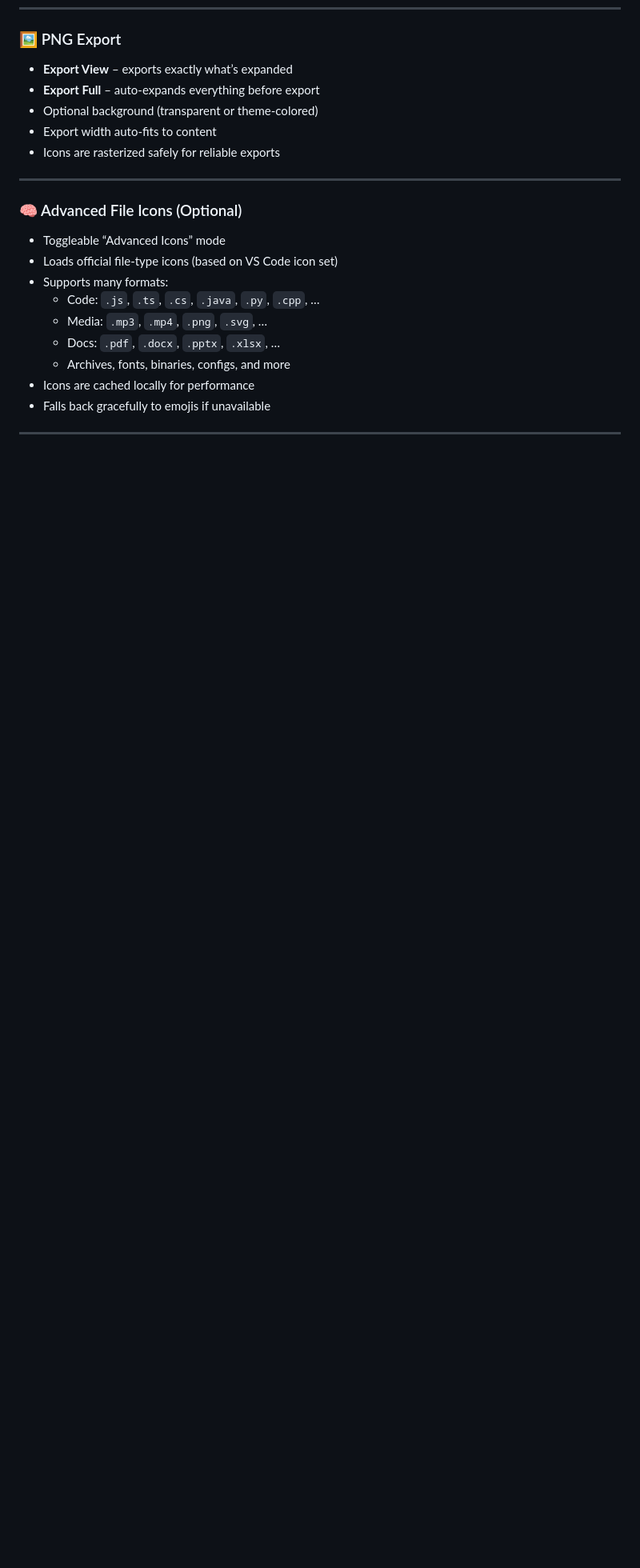
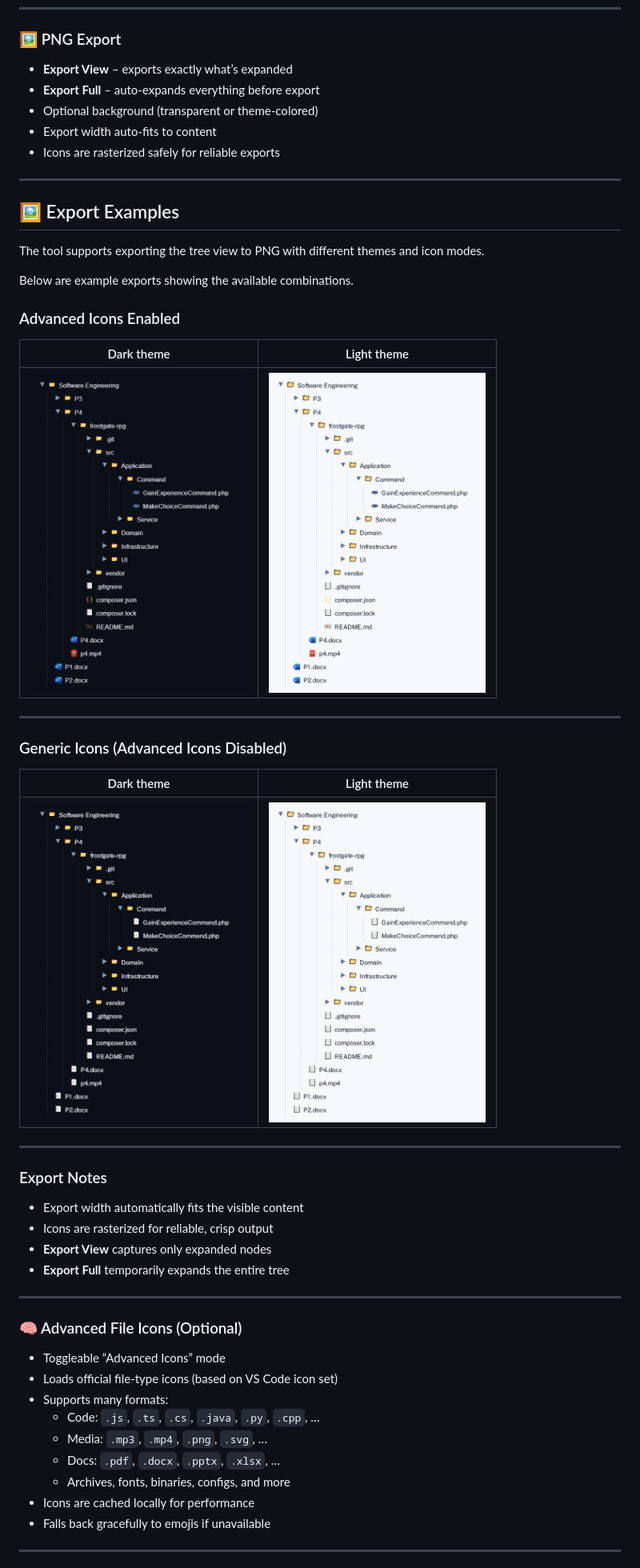
Before and after one commit to smurf11k/tree-view-web, a Markdown page: README.md, the part around the change printed below. Shown: that part at 80% size. GitHub-like rendering; pictures changed too: img/dark-advanced-view.png (added), img/dark-view.png (added), img/light-advanced-view.png (added); blank space fills up the shorter version.

```diff
--- a/README.md
+++ b/README.md
@@ -45,6 +62,37 @@ Runs entirely in the browser. No uploads. No servers.
 - Optional background (transparent or theme-colored)
 - Export width auto-fits to content
 - Icons are rasterized safely for reliable exports
+
+---
+
+## 🖼️ Export Examples
+
+The tool supports exporting the tree view to PNG with different themes and icon modes.
+
+Below are example exports showing the available combinations.
+
+### Advanced Icons Enabled
+
+| Dark theme                                                                               | Light theme                                                                                |
+| ---------------------------------------------------------------------------------------- | ------------------------------------------------------------------------------------------ |
+| <img src="img/dark-advanced-view.png" height="400" alt="Dark theme with advanced icons"> | <img src="img/light-advanced-view.png" height="400" alt="Light theme with advanced icons"> |
+
+---
+
+### Generic Icons (Advanced Icons Disabled)
+
+| Dark theme                                                                     | Light theme                                                                      |
+| ------------------------------------------------------------------------------ | -------------------------------------------------------------------------------- |
+| <img src="img/dark-view.png" height="400" alt="Dark theme with generic icons"> | <img src="img/light-view.png" height="400" alt="Light theme with generic icons"> |
+
+---
+
+### Export Notes
+
+- Export width automatically fits the visible content
+- Icons are rasterized for reliable, crisp output
+- **Export View** captures only expanded nodes
+- **Export Full** temporarily expands the entire tree
 
 ---
 
```
Also changed, not shown: other parts of README.md (+18 -1 lines), 3 other files.
